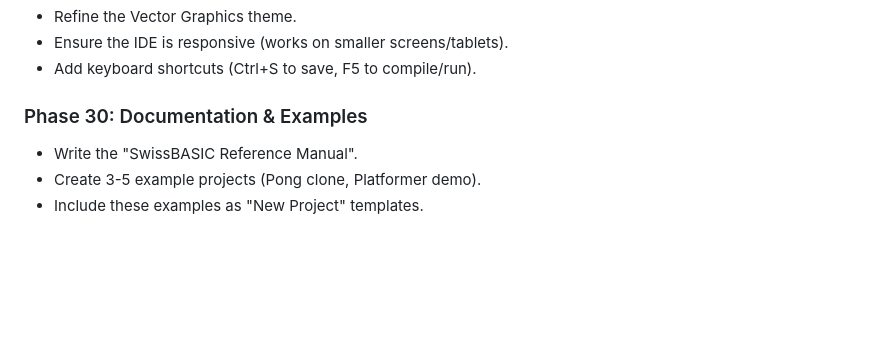
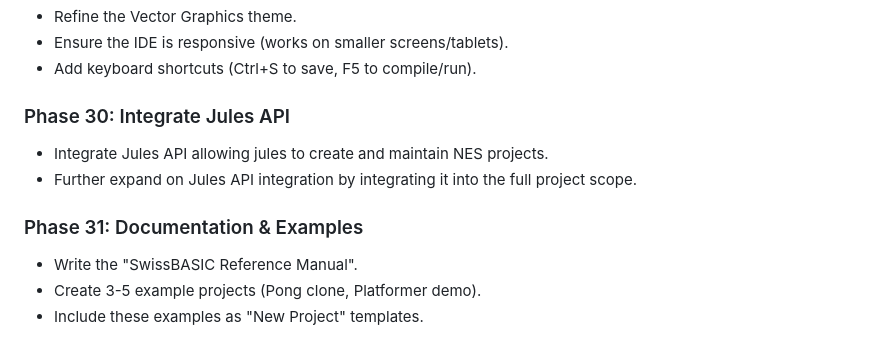
Before and after one commit to kd7tck/swissarmyNES, a Markdown page: DESIGN.md, the part around the change. Drawn GitHub-style; blank space fills up the shorter version.

Commit message:
Integrate Jules API in project phases
Updated project phases to include Jules API integration before documentation and examples.

```diff
--- a/DESIGN.md
+++ b/DESIGN.md
@@ -240,7 +240,11 @@ This roadmap assumes an iterative agile approach, verifying functionality at eac
 *   Ensure the IDE is responsive (works on smaller screens/tablets).
 *   Add keyboard shortcuts (Ctrl+S to save, F5 to compile/run).
 
-### Phase 30: Documentation & Examples
+### Phase 30: Integrate Jules API
+*   Integrate Jules API allowing jules to create and maintain NES projects.
+*   Further expand on Jules API integration by integrating it into the full project scope.
+
+### Phase 31: Documentation & Examples
 *   Write the "SwissBASIC Reference Manual".
 *   Create 3-5 example projects (Pong clone, Platformer demo).
 *   Include these examples as "New Project" templates.
```
